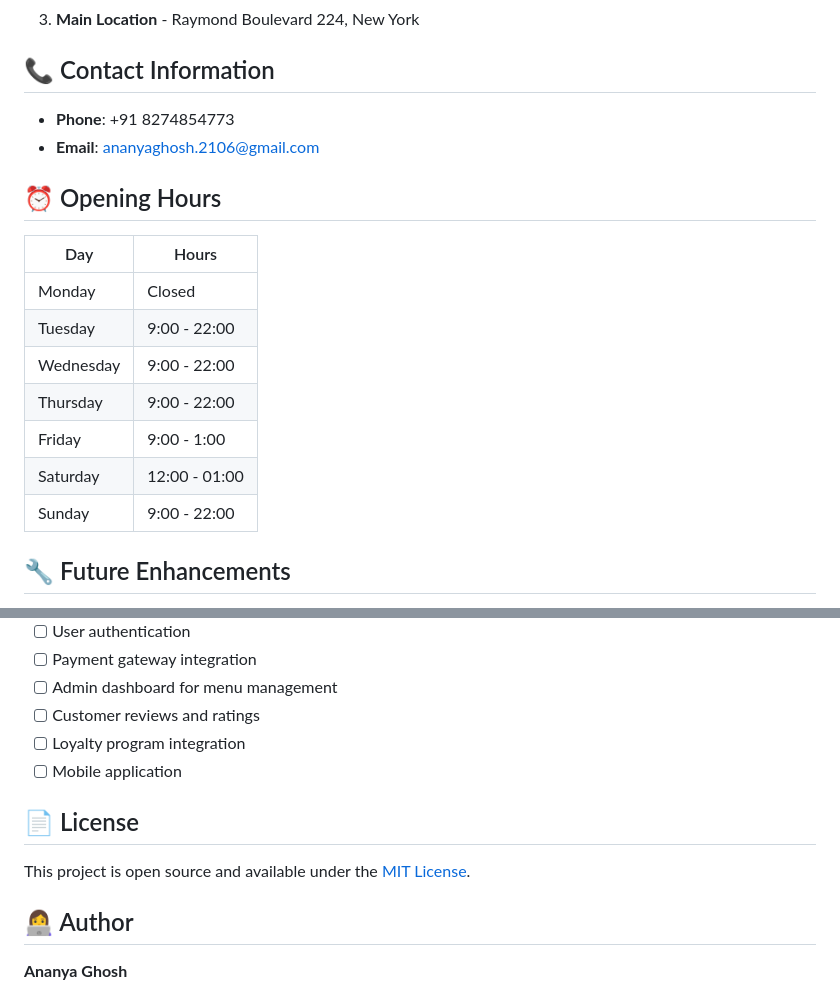
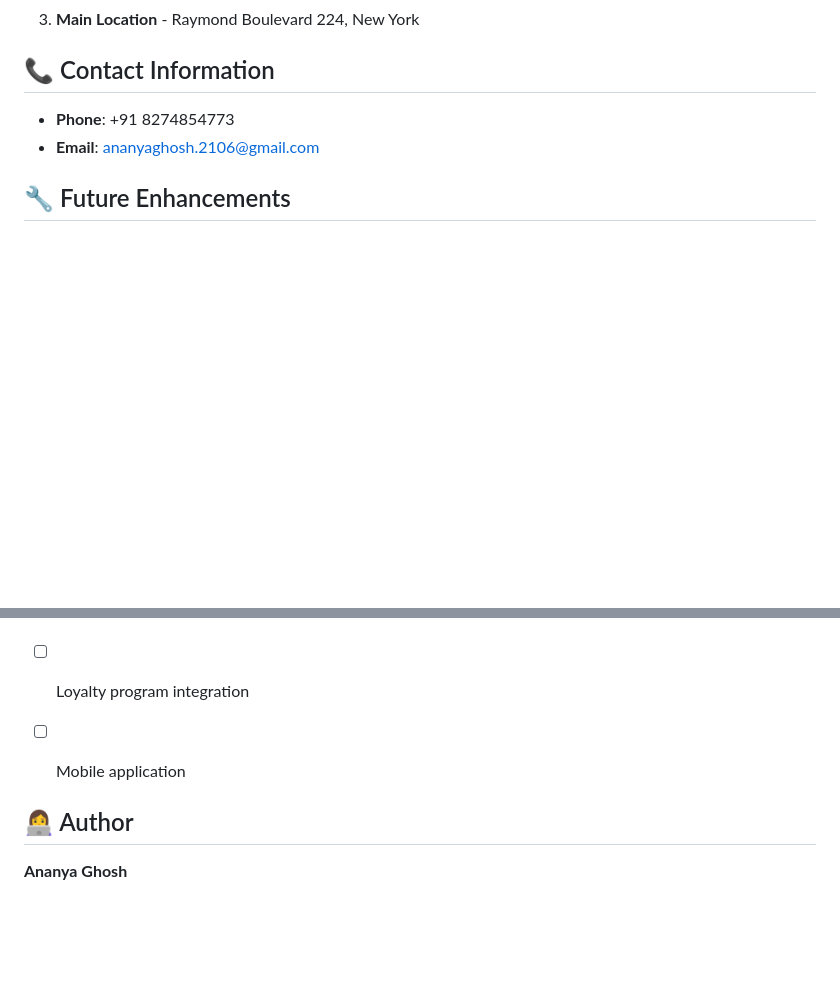
Before and after one commit to Ananya21-G/Barista-Website, a Markdown page: README.md, 2 parts joined by grey strips. Rendered like a GitHub page; blank space fills up the shorter version.

Commit message:
Remove opening hours and license sections
Removed opening hours and license sections from README.

```diff
--- a/README.md
+++ b/README.md
@@ -130,18 +130,6 @@ The website showcases three café locations:
 - **Phone**: +91 8274854773
 - **Email**: ananyaghosh.2106@gmail.com
 
-## ⏰ Opening Hours
-
-| Day       | Hours           |
-|-----------|-----------------|
-| Monday    | Closed          |
-| Tuesday   | 9:00 - 22:00    |
-| Wednesday | 9:00 - 22:00    |
-| Thursday  | 9:00 - 22:00    |
-| Friday    | 9:00 - 1:00     |
-| Saturday  | 12:00 - 01:00   |
-| Sunday    | 9:00 - 22:00    |
-
 ## 🔧 Future Enhancements
 
 - [ ] Backend integration for booking system
@@ -153,9 +141,6 @@ The website showcases three café locations:
 - [ ] Loyalty program integration
 - [ ] Mobile application
 
-## 📄 License
-
-This project is open source and available under the [MIT License](LICENSE).
 
 ## 👩‍💻 Author
 
```
